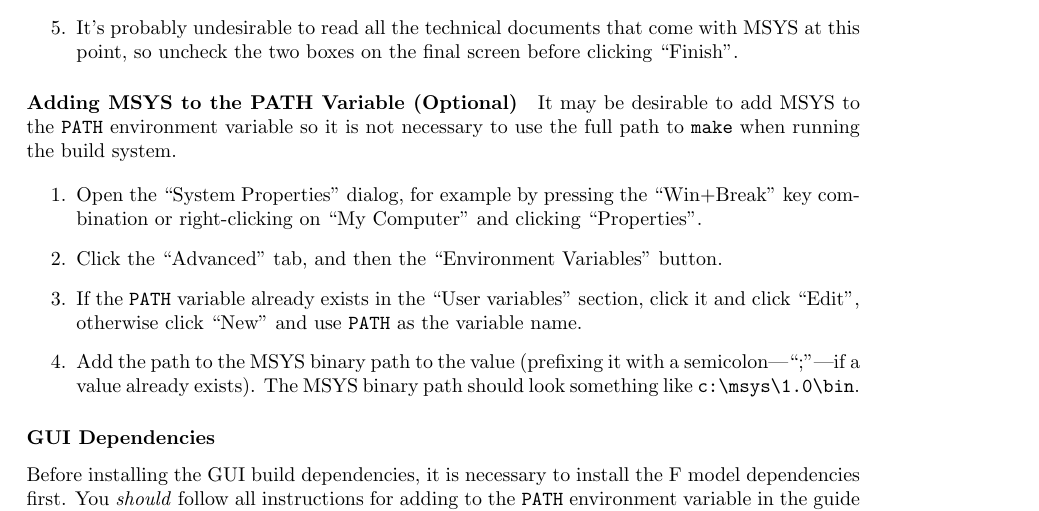
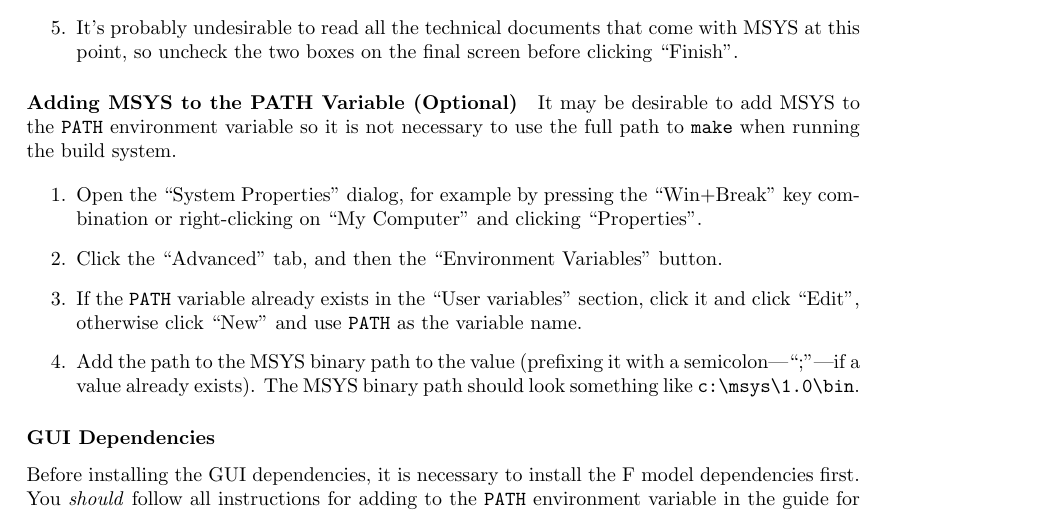
Before and after one commit to DO3SE/DO3SE-UI, a LaTeX document (doc/DO3SE Software Guide.tex, which reads doc/developer_guide.tex): part of page 3 of 6, cut so that both start at the same text. Compiled offline with pdfLaTeX.

Commit message:
Tweaks to developer guide

```diff
--- a/doc/developer_guide.tex
+++ b/doc/developer_guide.tex
@@ -137,9 +137,9 @@
 
 \subsubsection{GUI Dependencies}
 
-Before installing the GUI build dependencies, it is necessary to install the F model dependencies
-first.  You \emph{should} follow all instructions for adding to the \verb|PATH| environment variable
-in the guide for installing the F model dependencies.
+Before installing the GUI dependencies, it is necessary to install the F model dependencies first.
+You \emph{should} follow all instructions for adding to the \verb|PATH| environment variable in the
+guide for installing the F model dependencies.
 
 \begin{enumerate}
 
```
Also changed, not shown: doc/developer_guide.tex (4 more changed lines).
